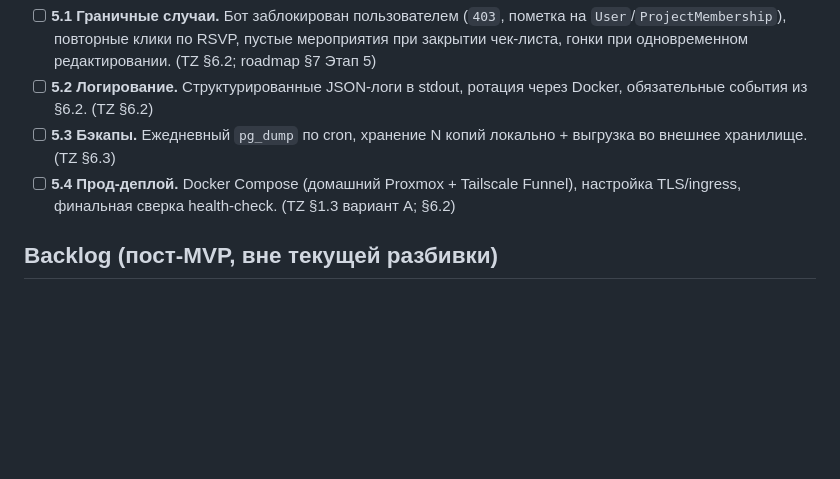
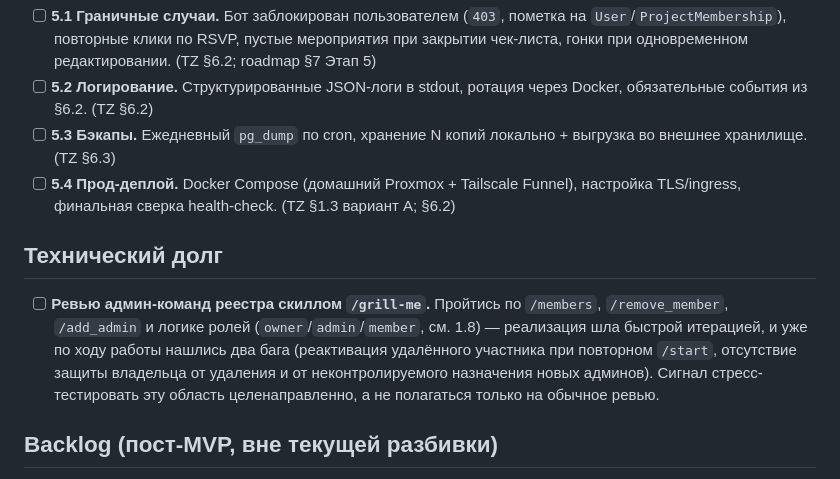
Before and after one commit to asutenshi/meetup-bot, a Markdown page: docs/TASKS.md, the part around the change. GitHub-like rendering; blank space fills up the shorter version.

Commit message:
docs(tasks): зафиксировать план ревью админ-команд скиллом /grill-me
Отдельным пунктом техдолга — по ходу 1.8 уже нашлись два бага
(реактивация удалённого участника, защита владельца от удаления/раздачи
новых админ-прав), стоит целенаправленно прогнать эту область через
/grill-me.

```diff
--- a/docs/TASKS.md
+++ b/docs/TASKS.md
@@ -104,6 +104,16 @@
       Funnel), настройка TLS/ingress, финальная сверка health-check. (TZ §1.3
       вариант А; §6.2)
 
+## Технический долг
+
+- [ ] **Ревью админ-команд реестра скиллом `/grill-me`.** Пройтись по
+      `/members`, `/remove_member`, `/add_admin` и логике ролей
+      (`owner`/`admin`/`member`, см. 1.8) — реализация шла быстрой итерацией,
+      и уже по ходу работы нашлись два бага (реактивация удалённого участника
+      при повторном `/start`, отсутствие защиты владельца от удаления и от
+      неконтролируемого назначения новых админов). Сигнал стресс-тестировать
+      эту область целенаправленно, а не полагаться только на обычное ревью.
+
 ## Backlog (пост-MVP, вне текущей разбивки)
 
 Не разбито на подзадачи заранее — планируется отдельно по мере готовности
```
